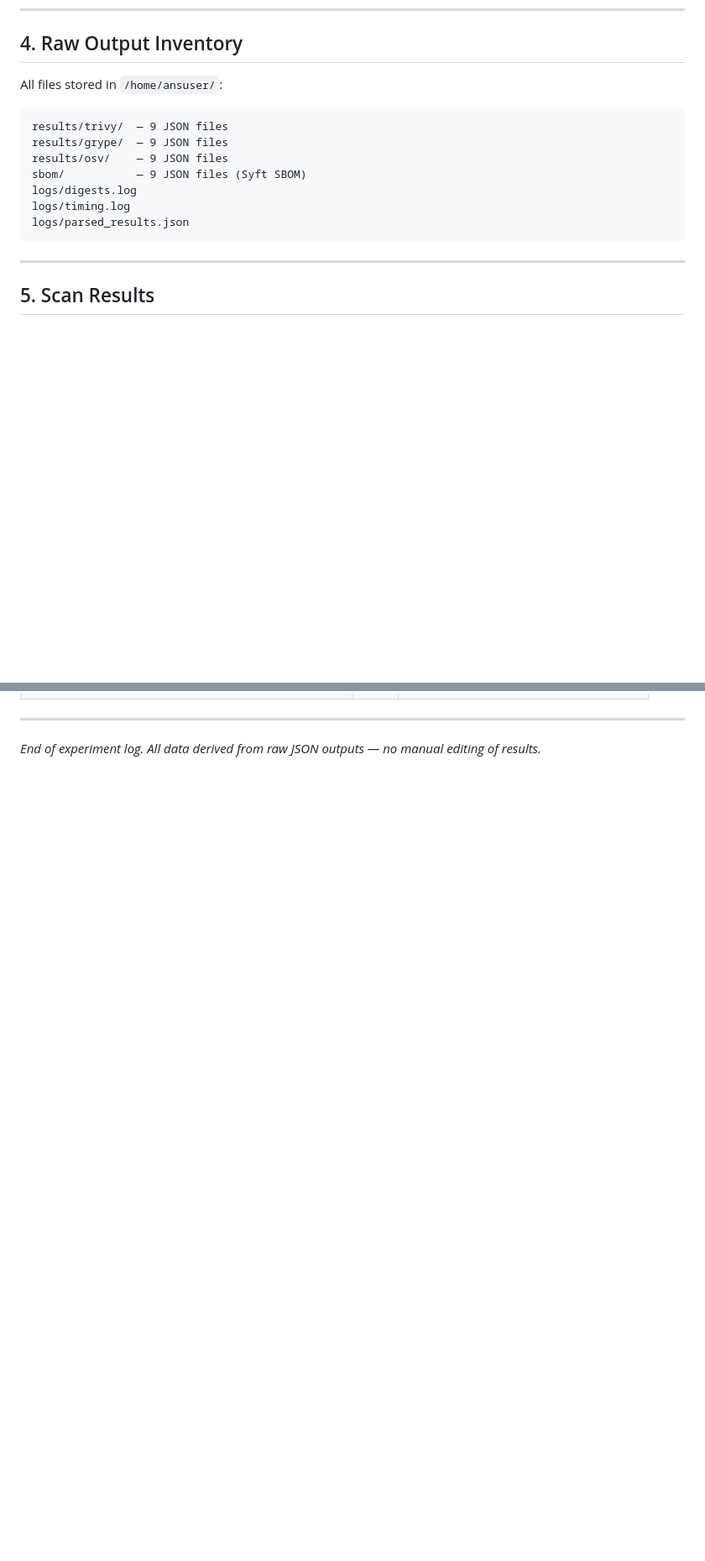
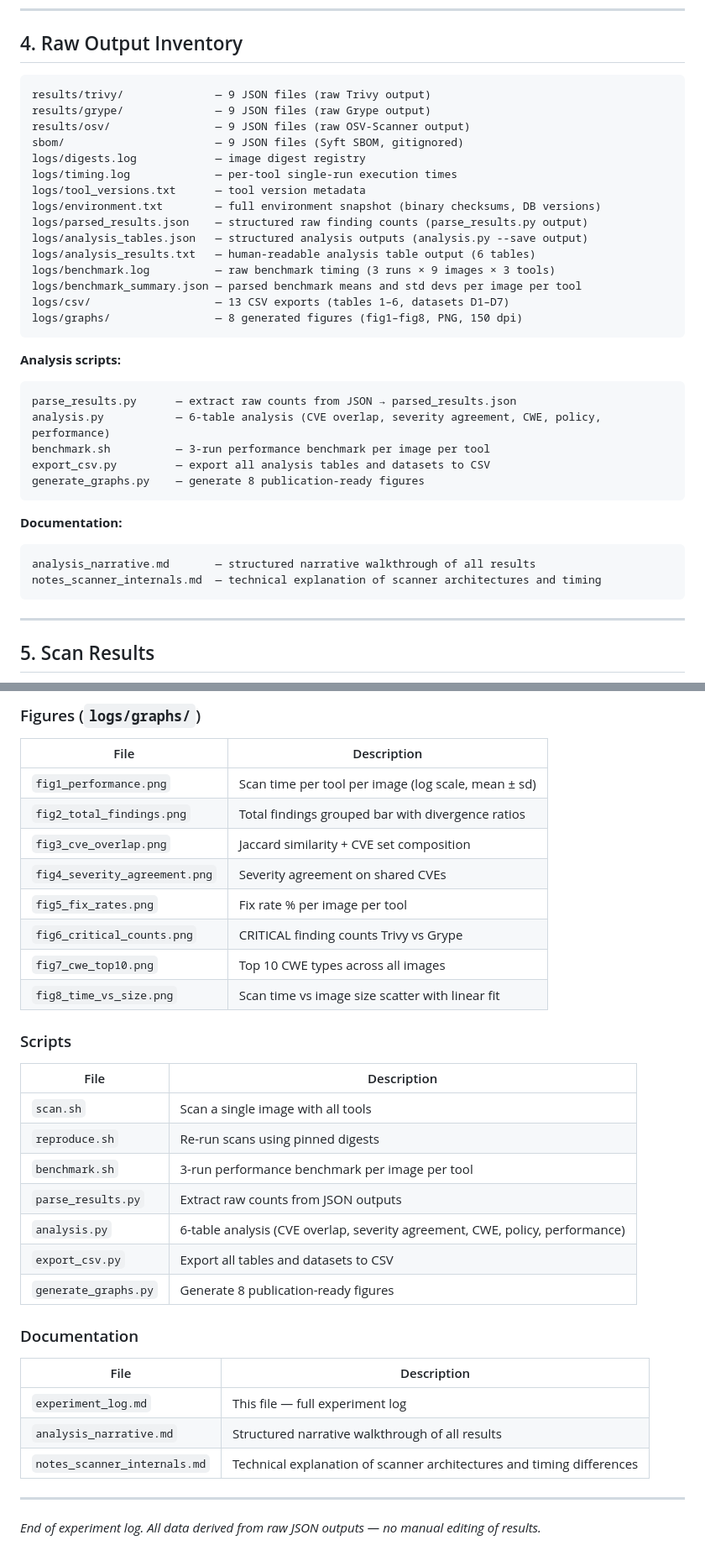
Before and after one commit to TrustDSAI/msc-scanner-comparison, a Markdown page: experiment_log.md, 2 parts joined by grey strips. Shown at 84% size. Drawn GitHub-style; blank space fills up the shorter version.

````diff
--- a/experiment_log.md
+++ b/experiment_log.md
@@ -72,16 +72,37 @@ osv-scanner scan image --format json --output-file results/osv/<name>_osv.json <
 
 ## 4. Raw Output Inventory
 
-All files stored in `/home/ansuser/`:
+```
+results/trivy/              — 9 JSON files (raw Trivy output)
+results/grype/              — 9 JSON files (raw Grype output)
+results/osv/                — 9 JSON files (raw OSV-Scanner output)
+sbom/                       — 9 JSON files (Syft SBOM, gitignored)
+logs/digests.log            — image digest registry
+logs/timing.log             — per-tool single-run execution times
+logs/tool_versions.txt      — tool version metadata
+logs/environment.txt        — full environment snapshot (binary checksums, DB versions)
+logs/parsed_results.json    — structured raw finding counts (parse_results.py output)
+logs/analysis_tables.json   — structured analysis outputs (analysis.py --save output)
+logs/analysis_results.txt   — human-readable analysis table output (6 tables)
+logs/benchmark.log          — raw benchmark timing (3 runs × 9 images × 3 tools)
+logs/benchmark_summary.json — parsed benchmark means and std devs per image per tool
+logs/csv/                   — 13 CSV exports (tables 1–6, datasets D1–D7)
+logs/graphs/                — 8 generated figures (fig1–fig8, PNG, 150 dpi)
+```
 
+**Analysis scripts:**
 ```
-results/trivy/  — 9 JSON files
-results/grype/  — 9 JSON files
-results/osv/    — 9 JSON files
-sbom/           — 9 JSON files (Syft SBOM)
-logs/digests.log
-logs/timing.log
-logs/parsed_results.json
+parse_results.py      — extract raw counts from JSON → parsed_results.json
+analysis.py           — 6-table analysis (CVE overlap, severity agreement, CWE, policy, performance)
+benchmark.sh          — 3-run performance benchmark per image per tool
+export_csv.py         — export all analysis tables and datasets to CSV
+generate_graphs.py    — generate 8 publication-ready figures
+```
+
+**Documentation:**
+```
+analysis_narrative.md       — structured narrative walkthrough of all results
+notes_scanner_internals.md  — technical explanation of scanner architectures and timing
 ```
 
 ---
@@ -735,3 +784,32 @@ OSV-Scanner rejects image references without an explicit tag. The `reproduce.sh`
+### Figures (`logs/graphs/`)
+| File | Description |
+|------|-------------|
+| `fig1_performance.png` | Scan time per tool per image (log scale, mean ± sd) |
+| `fig2_total_findings.png` | Total findings grouped bar with divergence ratios |
+| `fig3_cve_overlap.png` | Jaccard similarity + CVE set composition |
+| `fig4_severity_agreement.png` | Severity agreement on shared CVEs |
+| `fig5_fix_rates.png` | Fix rate % per image per tool |
+| `fig6_critical_counts.png` | CRITICAL finding counts Trivy vs Grype |
+| `fig7_cwe_top10.png` | Top 10 CWE types across all images |
+| `fig8_time_vs_size.png` | Scan time vs image size scatter with linear fit |
+
+### Scripts
+| File | Description |
+|------|-------------|
+| `scan.sh` | Scan a single image with all tools |
+| `reproduce.sh` | Re-run scans using pinned digests |
+| `benchmark.sh` | 3-run performance benchmark per image per tool |
+| `parse_results.py` | Extract raw counts from JSON outputs |
+| `analysis.py` | 6-table analysis (CVE overlap, severity agreement, CWE, policy, performance) |
+| `export_csv.py` | Export all tables and datasets to CSV |
+| `generate_graphs.py` | Generate 8 publication-ready figures |
+
+### Documentation
+| File | Description |
+|------|-------------|
+| `experiment_log.md` | This file — full experiment log |
+| `analysis_narrative.md` | Structured narrative walkthrough of all results |
+| `notes_scanner_internals.md` | Technical explanation of scanner architectures and timing differences |
 
 ---
 
````
Also changed, not shown: other parts of experiment_log.md (+57 -29 lines).
